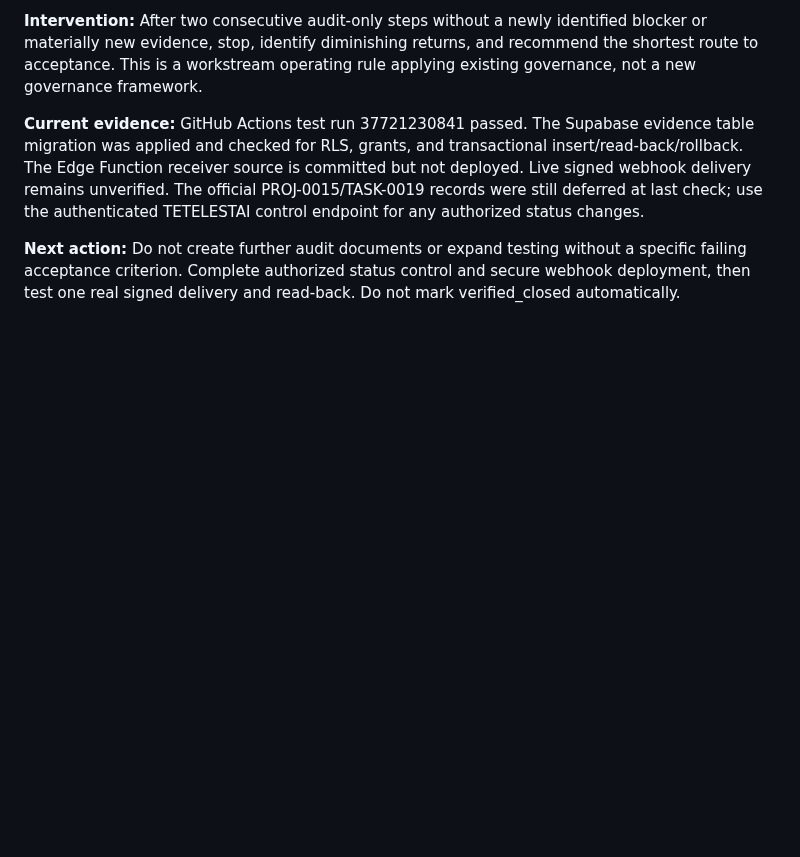
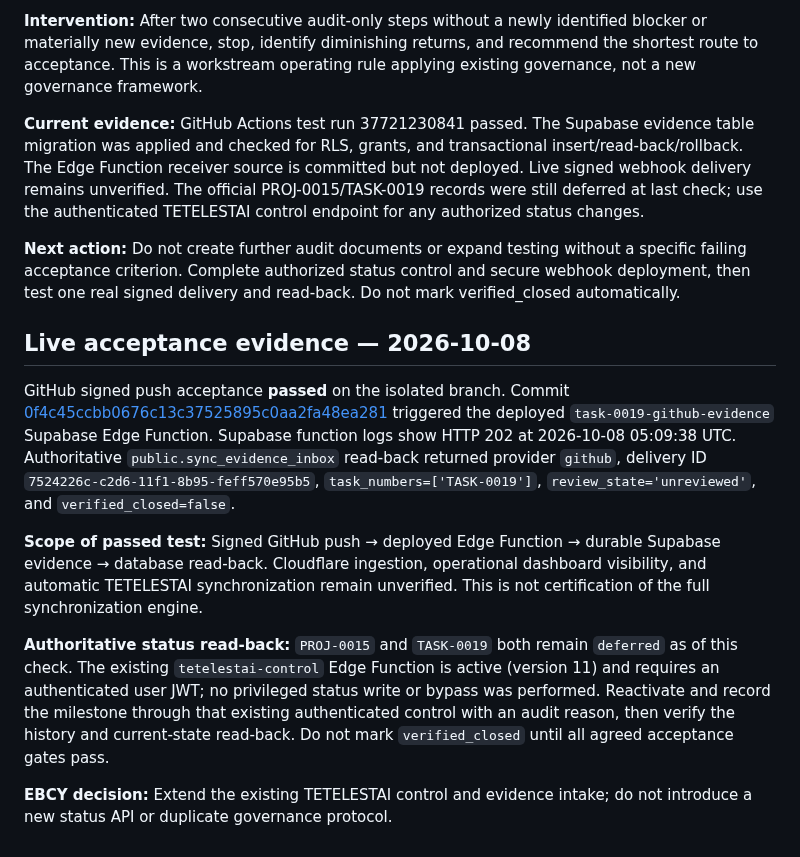
Before and after one commit to Faith-Man/dims-dashboard, a Markdown page: docs/governance/TASK-0019-SYNC-INTEGRATION-GATE.md, the part around the change. GitHub-like rendering; blank space fills up the shorter version.

Commit message:
docs(TASK-0019): record verified webhook acceptance and TETELESTAI reactivation gate

```diff
--- a/docs/governance/TASK-0019-SYNC-INTEGRATION-GATE.md
+++ b/docs/governance/TASK-0019-SYNC-INTEGRATION-GATE.md
@@ -36,3 +36,14 @@ No DMI/Gmail adapter changes. No production, Main Test, or visual architecture c
 **Current evidence:** GitHub Actions test run 37721230841 passed. The Supabase evidence table migration was applied and checked for RLS, grants, and transactional insert/read-back/rollback. The Edge Function receiver source is committed but not deployed. Live signed webhook delivery remains unverified. The official PROJ-0015/TASK-0019 records were still deferred at last check; use the authenticated TETELESTAI control endpoint for any authorized status changes.
 
 **Next action:** Do not create further audit documents or expand testing without a specific failing acceptance criterion. Complete authorized status control and secure webhook deployment, then test one real signed delivery and read-back. Do not mark verified_closed automatically.
+
+
+## Live acceptance evidence — 2026-10-08
+
+GitHub signed push acceptance **passed** on the isolated branch. Commit [0f4c45ccbb0676c13c37525895c0aa2fa48ea281](https://github.com/Faith-Man/dims-dashboard/commit/0f4c45ccbb0676c13c37525895c0aa2fa48ea281) triggered the deployed `task-0019-github-evidence` Supabase Edge Function. Supabase function logs show HTTP 202 at 2026-10-08 05:09:38 UTC. Authoritative `public.sync_evidence_inbox` read-back returned provider `github`, delivery ID `7524226c-c2d6-11f1-8b95-feff570e95b5`, `task_numbers=['TASK-0019']`, `review_state='unreviewed'`, and `verified_closed=false`.
+
+**Scope of passed test:** Signed GitHub push → deployed Edge Function → durable Supabase evidence → database read-back. Cloudflare ingestion, operational dashboard visibility, and automatic TETELESTAI synchronization remain unverified. This is not certification of the full synchronization engine.
+
+**Authoritative status read-back:** `PROJ-0015` and `TASK-0019` both remain `deferred` as of this check. The existing `tetelestai-control` Edge Function is active (version 11) and requires an authenticated user JWT; no privileged status write or bypass was performed. Reactivate and record the milestone through that existing authenticated control with an audit reason, then verify the history and current-state read-back. Do not mark `verified_closed` until all agreed acceptance gates pass.
+
+**EBCY decision:** Extend the existing TETELESTAI control and evidence intake; do not introduce a new status API or duplicate governance protocol.
```
